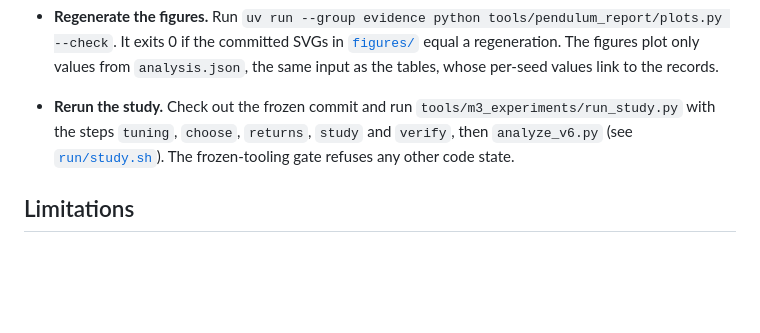
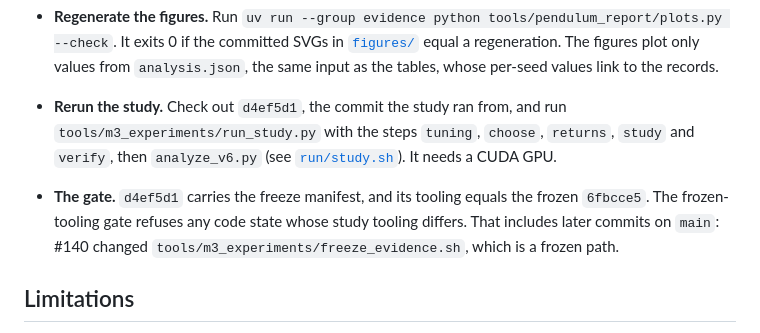
Before and after one commit to personalrobotics/CCIL, a Markdown page: docs/experiments/pendulum-ccil-study-results.md, the part around the change. Drawn GitHub-style; blank space fills up the shorter version.

Commit message:
Pendulum study report: rerun from d4ef5d1, which the frozen-tooling gate accepts
Later commits change a frozen path (freeze_evidence.sh, #140), so the gate
refuses them; checked on both commits.

Refs #25

```diff
--- a/docs/experiments/pendulum-ccil-study-results.md
+++ b/docs/experiments/pendulum-ccil-study-results.md
@@ -174,11 +174,15 @@ predeclaration's History and are never mixed with version 6's.
   [`figures/`](figures/) equal a regeneration. The figures plot only values
   from `analysis.json`, the same input as the tables, whose per-seed values
   link to the records.
-- **Rerun the study.** Check out the frozen commit and run
-  `tools/m3_experiments/run_study.py` with the steps `tuning`, `choose`,
-  `returns`, `study` and `verify`, then `analyze_v6.py` (see
-  [`run/study.sh`](../fixtures/evidence/pendulum-study-v6/run/study.sh)). The
-  frozen-tooling gate refuses any other code state.
+- **Rerun the study.** Check out `d4ef5d1`, the commit the study ran from,
+  and run `tools/m3_experiments/run_study.py` with the steps `tuning`,
+  `choose`, `returns`, `study` and `verify`, then `analyze_v6.py` (see
+  [`run/study.sh`](../fixtures/evidence/pendulum-study-v6/run/study.sh)). It
+  needs a CUDA GPU.
+- **The gate.** `d4ef5d1` carries the freeze manifest, and its tooling equals
+  the frozen `6fbcce5`. The frozen-tooling gate refuses any code state whose
+  study tooling differs. That includes later commits on `main`: #140 changed
+  `tools/m3_experiments/freeze_evidence.sh`, which is a frozen path.
 
 ## Limitations
 
```
